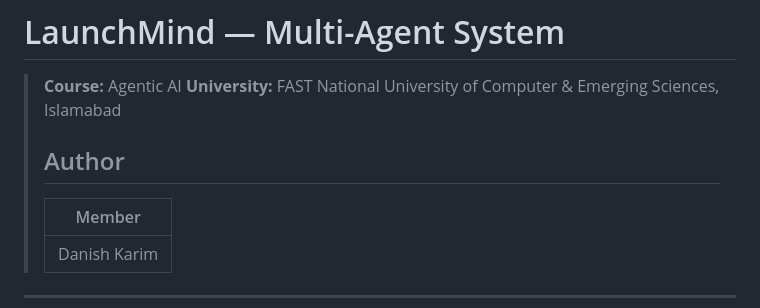
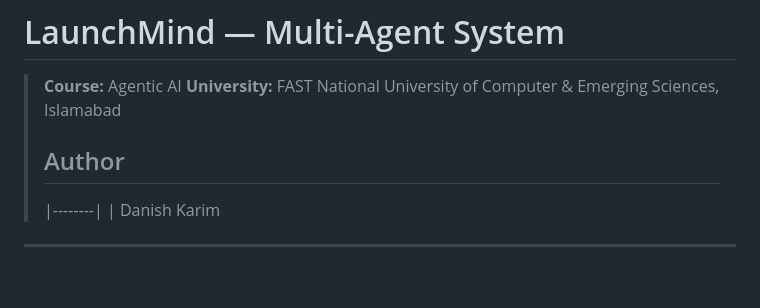
Before and after one commit to karemdanish/launchmind-wolves, a Markdown page: README.md, the part around the change. Rendered like a GitHub page; blank space fills up the shorter version.

```diff
--- a/README.md
+++ b/README.md
@@ -4,7 +4,6 @@
 > **University:** FAST National University of Computer & Emerging Sciences, Islamabad
 >
 > ## Author
-> | Member |
 > |--------|
 > | Danish Karim
 
```
